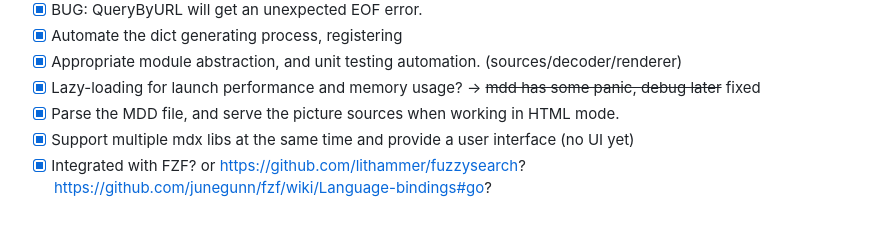
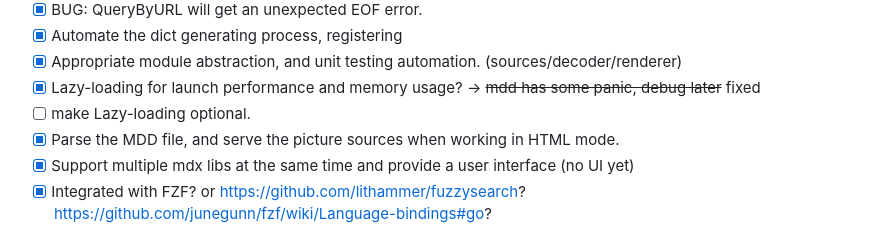
Before and after one commit to ChaosNyaruko/ondict, a Markdown page: todo.md, the part around the change. Drawn GitHub-style.

Commit message:
add a todo

```diff
--- a/todo.md
+++ b/todo.md
@@ -22,6 +22,7 @@
 - [x] Automate the dict generating process, registering
 - [x] Appropriate module abstraction, and unit testing automation. (sources/decoder/renderer)
 - [x] Lazy-loading for launch performance and memory usage? -> ~~mdd has some panic, debug later~~ fixed
+- [ ] make Lazy-loading optional.
 - [x] Parse the MDD file, and serve the picture sources when working in HTML mode.
 - [x] Support multiple mdx libs at the same time and provide a user interface (no UI yet)
 - [x] Integrated with FZF? or https://github.com/lithammer/fuzzysearch? https://github.com/junegunn/fzf/wiki/Language-bindings#go?
```
